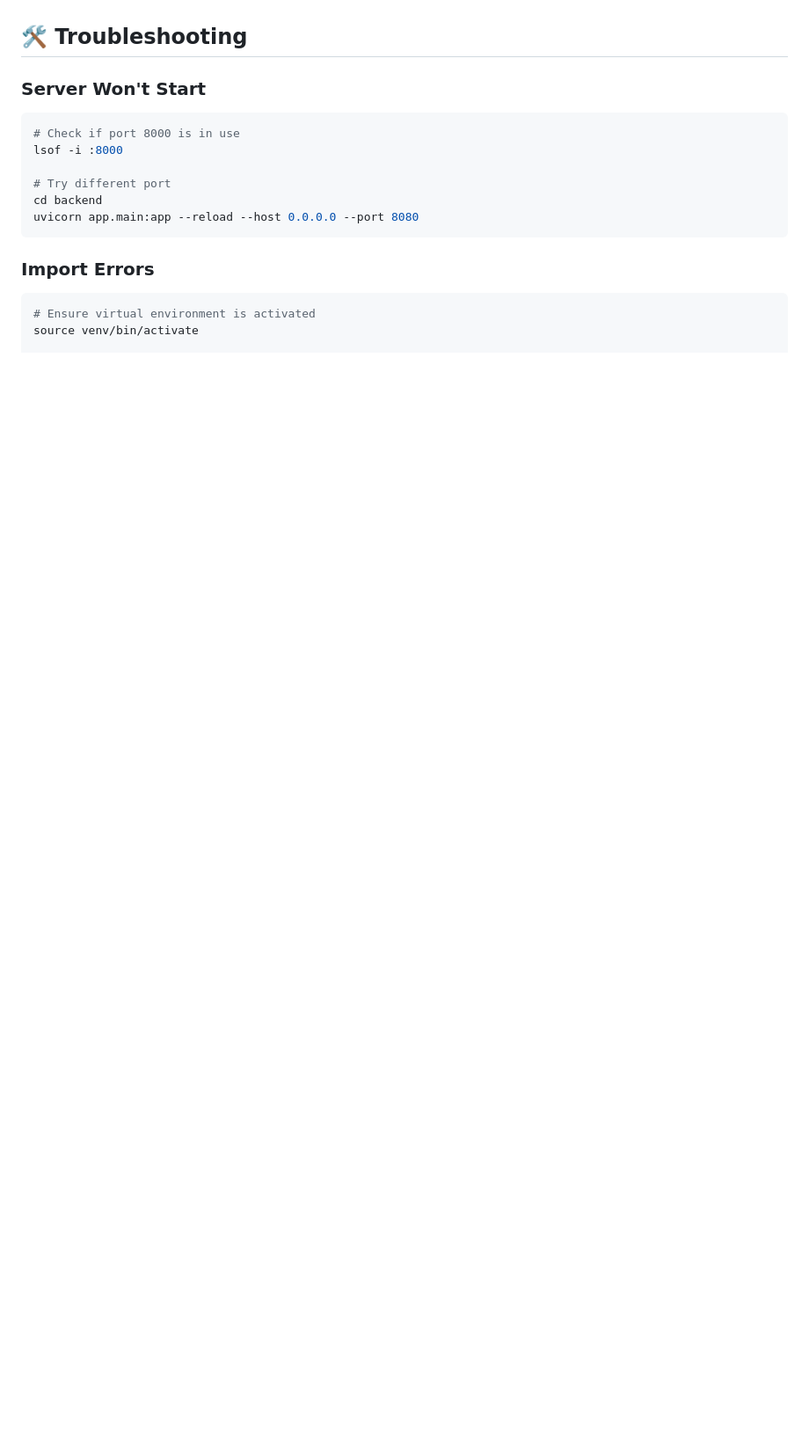
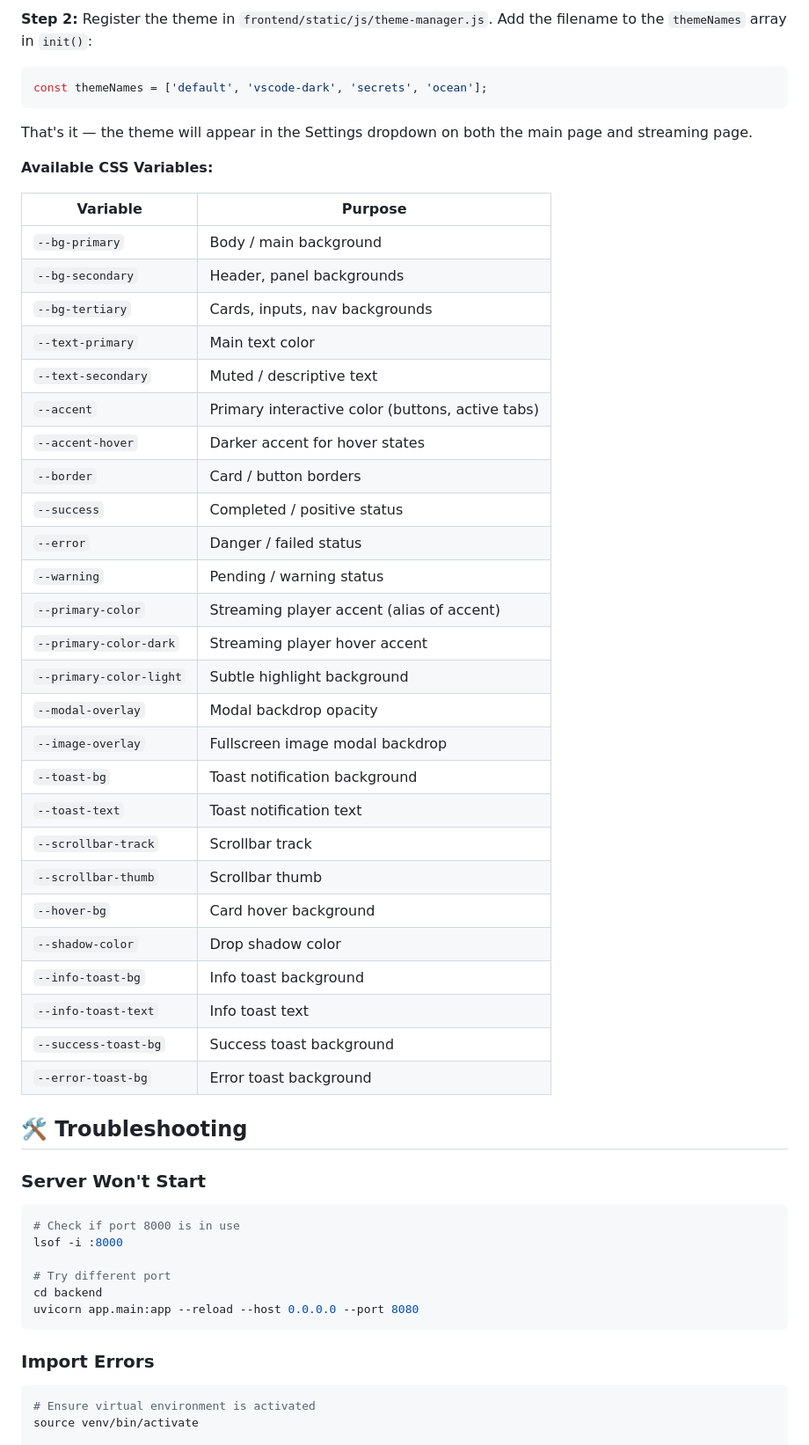
Before and after one commit to VenomousSpiral/BookTone, a Markdown page: README.md, the part around one of its changes. Shown at 88% size. Rendered like a GitHub page; blank space fills up the shorter version.

````diff
--- a/README.md
+++ b/README.md
@@ -424,3 +472,42 @@ DEBUG=True
+**Step 2:** Register the theme in `frontend/static/js/theme-manager.js`. Add the filename to the `themeNames` array in `init()`:
+
+```js
+const themeNames = ['default', 'vscode-dark', 'secrets', 'ocean'];
+```
+
+That's it — the theme will appear in the Settings dropdown on both the main page and streaming page.
+
+**Available CSS Variables:**
+
+| Variable | Purpose |
+|---|---|
+| `--bg-primary` | Body / main background |
+| `--bg-secondary` | Header, panel backgrounds |
+| `--bg-tertiary` | Cards, inputs, nav backgrounds |
+| `--text-primary` | Main text color |
+| `--text-secondary` | Muted / descriptive text |
+| `--accent` | Primary interactive color (buttons, active tabs) |
+| `--accent-hover` | Darker accent for hover states |
+| `--border` | Card / button borders |
+| `--success` | Completed / positive status |
+| `--error` | Danger / failed status |
+| `--warning` | Pending / warning status |
+| `--primary-color` | Streaming player accent (alias of accent) |
+| `--primary-color-dark` | Streaming player hover accent |
+| `--primary-color-light` | Subtle highlight background |
+| `--modal-overlay` | Modal backdrop opacity |
+| `--image-overlay` | Fullscreen image modal backdrop |
+| `--toast-bg` | Toast notification background |
+| `--toast-text` | Toast notification text |
+| `--scrollbar-track` | Scrollbar track |
+| `--scrollbar-thumb` | Scrollbar thumb |
+| `--hover-bg` | Card hover background |
+| `--shadow-color` | Drop shadow color |
+| `--info-toast-bg` | Info toast background |
+| `--info-toast-text` | Info toast text |
+| `--success-toast-bg` | Success toast background |
+| `--error-toast-bg` | Error toast background |
+
 ## 🛠️ Troubleshooting
 
 ### Server Won't Start
````
Also changed, not shown: other parts of README.md (+48 -0 lines).
